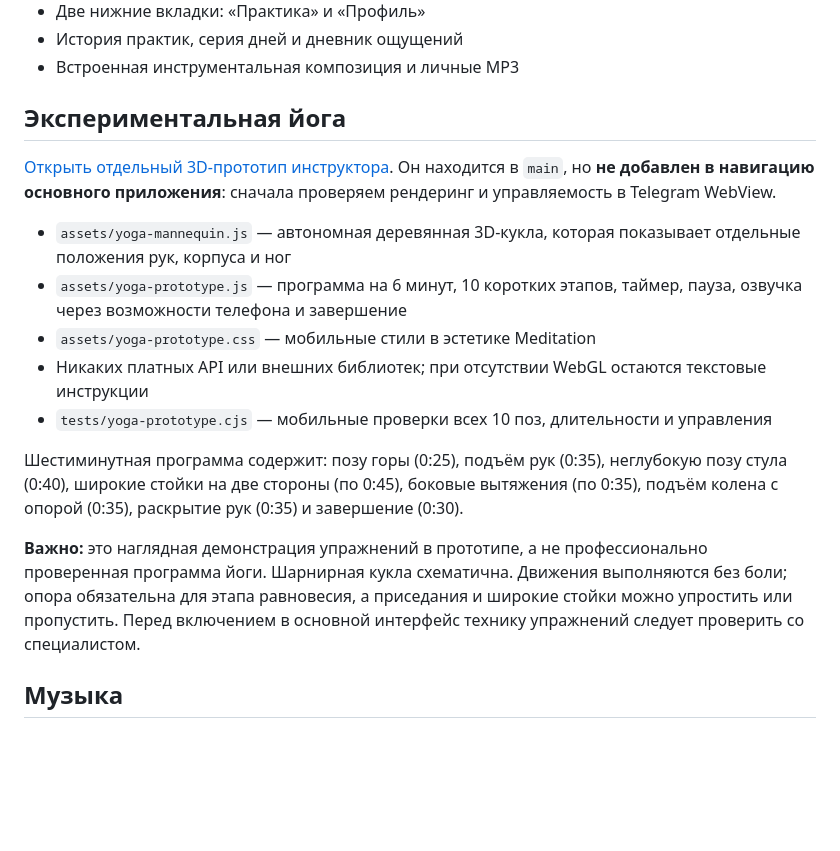
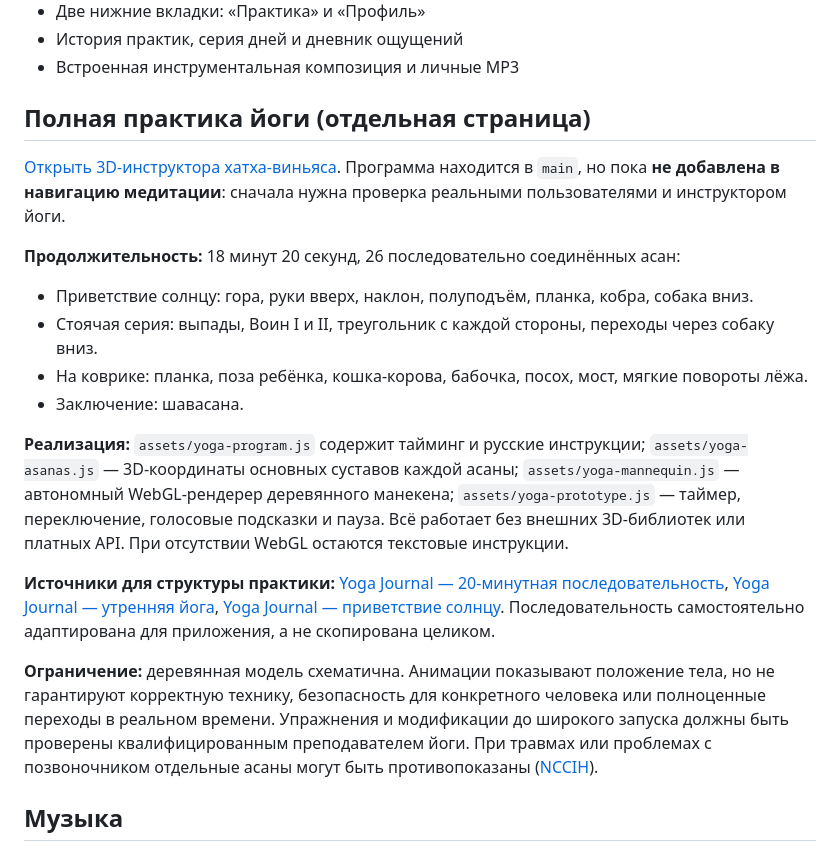
Before and after one commit to CYBERBANANABOT/meditation, a Markdown page: README.md, the part around the change. Rendered like a GitHub page; blank space fills up the shorter version.

Commit message:
Document evidence-informed 18:20 Hatha-Vinyasa practice with pose library, sources and safety limits

```diff
--- a/README.md
+++ b/README.md
@@ -15,21 +15,29 @@
 - История практик, серия дней и дневник ощущений
 - Встроенная инструментальная композиция и личные MP3
 
-## Экспериментальная йога
+## Полная практика йоги (отдельная страница)
 
-[Открыть отдельный 3D-прототип инструктора](yoga-prototype.html).
-Он находится в `main`, но **не добавлен в навигацию основного приложения**:
-сначала проверяем рендеринг и управляемость в Telegram WebView.
+[Открыть 3D-инструктора хатха-виньяса](yoga-prototype.html).
+Программа находится в `main`, но пока **не добавлена в навигацию медитации**:
+сначала нужна проверка реальными пользователями и инструктором йоги.
 
-- `assets/yoga-mannequin.js` — автономная деревянная 3D-кукла, которая показывает отдельные положения рук, корпуса и ног
-- `assets/yoga-prototype.js` — программа на 6 минут, 10 коротких этапов, таймер, пауза, озвучка через возможности телефона и завершение
-- `assets/yoga-prototype.css` — мобильные стили в эстетике Meditation
-- Никаких платных API или внешних библиотек; при отсутствии WebGL остаются текстовые инструкции
-- `tests/yoga-prototype.cjs` — мобильные проверки всех 10 поз, длительности и управления
+**Продолжительность:** 18 минут 20 секунд, 26 последовательно соединённых асан:
 
-Шестиминутная программа содержит: позу горы (0:25), подъём рук (0:35), неглубокую позу стула (0:40), широкие стойки на две стороны (по 0:45), боковые вытяжения (по 0:35), подъём колена с опорой (0:35), раскрытие рук (0:35) и завершение (0:30).
+- Приветствие солнцу: гора, руки вверх, наклон, полуподъём, планка, кобра, собака вниз.
+- Стоячая серия: выпады, Воин I и II, треугольник с каждой стороны, переходы через собаку вниз.
+- На коврике: планка, поза ребёнка, кошка-корова, бабочка, посох, мост, мягкие повороты лёжа.
+- Заключение: шавасана.
 
-**Важно:** это наглядная демонстрация упражнений в прототипе, а не профессионально проверенная программа йоги. Шарнирная кукла схематична. Движения выполняются без боли; опора обязательна для этапа равновесия, а приседания и широкие стойки можно упростить или пропустить. Перед включением в основной интерфейс технику упражнений следует проверить со специалистом.
+**Реализация:** `assets/yoga-program.js` содержит тайминг и русские инструкции;
+`assets/yoga-asanas.js` — 3D-координаты основных суставов каждой асаны;
+`assets/yoga-mannequin.js` — автономный WebGL-рендерер деревянного манекена;
+`assets/yoga-prototype.js` — таймер, переключение, голосовые подсказки и пауза.
+Всё работает без внешних 3D-библиотек или платных API. При отсутствии WebGL остаются текстовые инструкции.
+
+**Источники для структуры практики:** [Yoga Journal — 20-минутная последовательность](https://www.yogajournal.com/teach/teaching-methods/designing-a-20-minute-yoga-routine/), [Yoga Journal — утренняя йога](https://www.yogajournal.com/practice/yoga-sequences/morning-yoga-practice/), [Yoga Journal — приветствие солнцу](https://www.yogajournal.com/practice/sun-salutation-surya-namaskar/).
+Последовательность самостоятельно адаптирована для приложения, а не скопирована целиком.
+
+**Ограничение:** деревянная модель схематична. Анимации показывают положение тела, но не гарантируют корректную технику, безопасность для конкретного человека или полноценные переходы в реальном времени. Упражнения и модификации до широкого запуска должны быть проверены квалифицированным преподавателем йоги. При травмах или проблемах с позвоночником отдельные асаны могут быть противопоказаны ([NCCIH](https://www.nccih.nih.gov/health/yoga-effectiveness-and-safety)).
 
 ## Музыка
 
```
